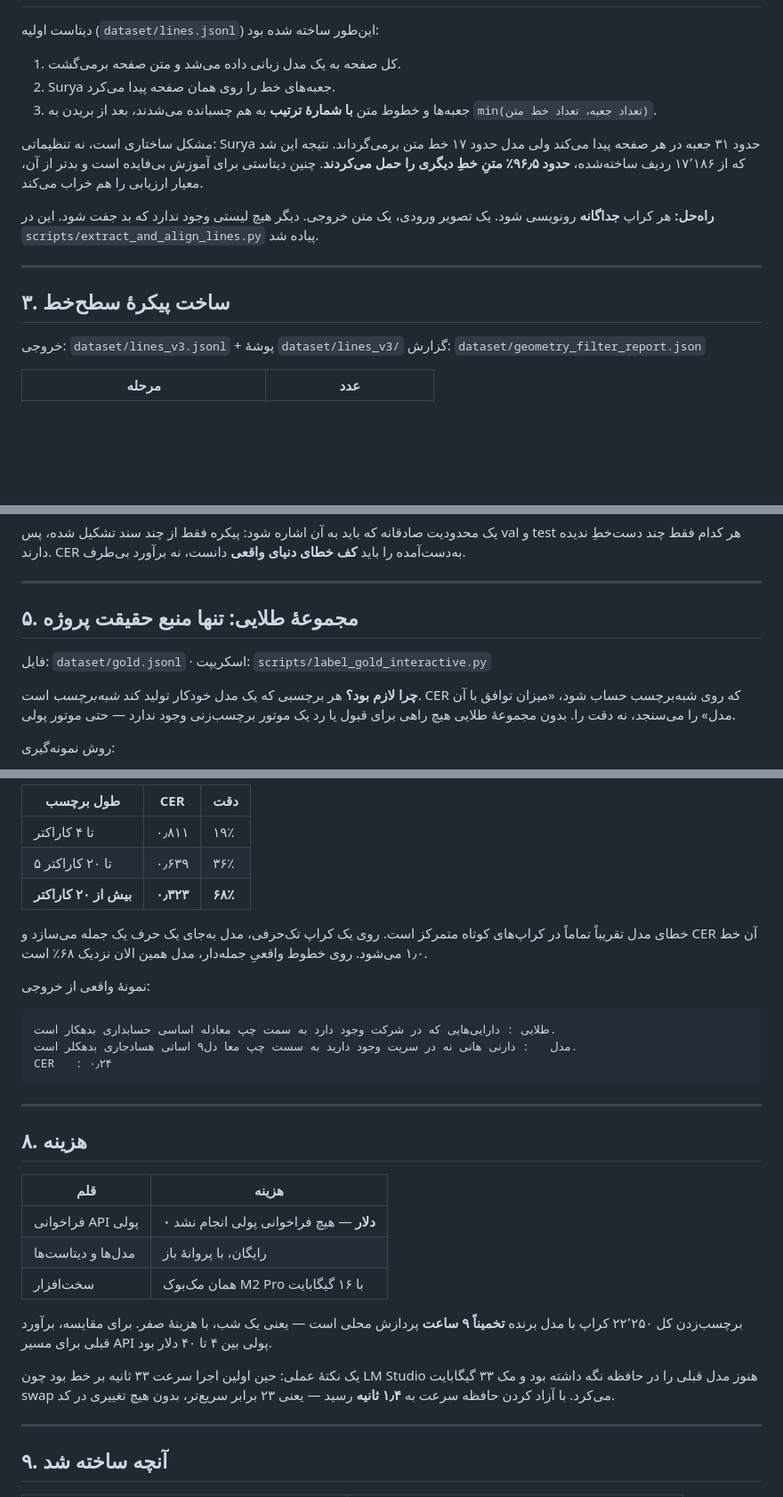
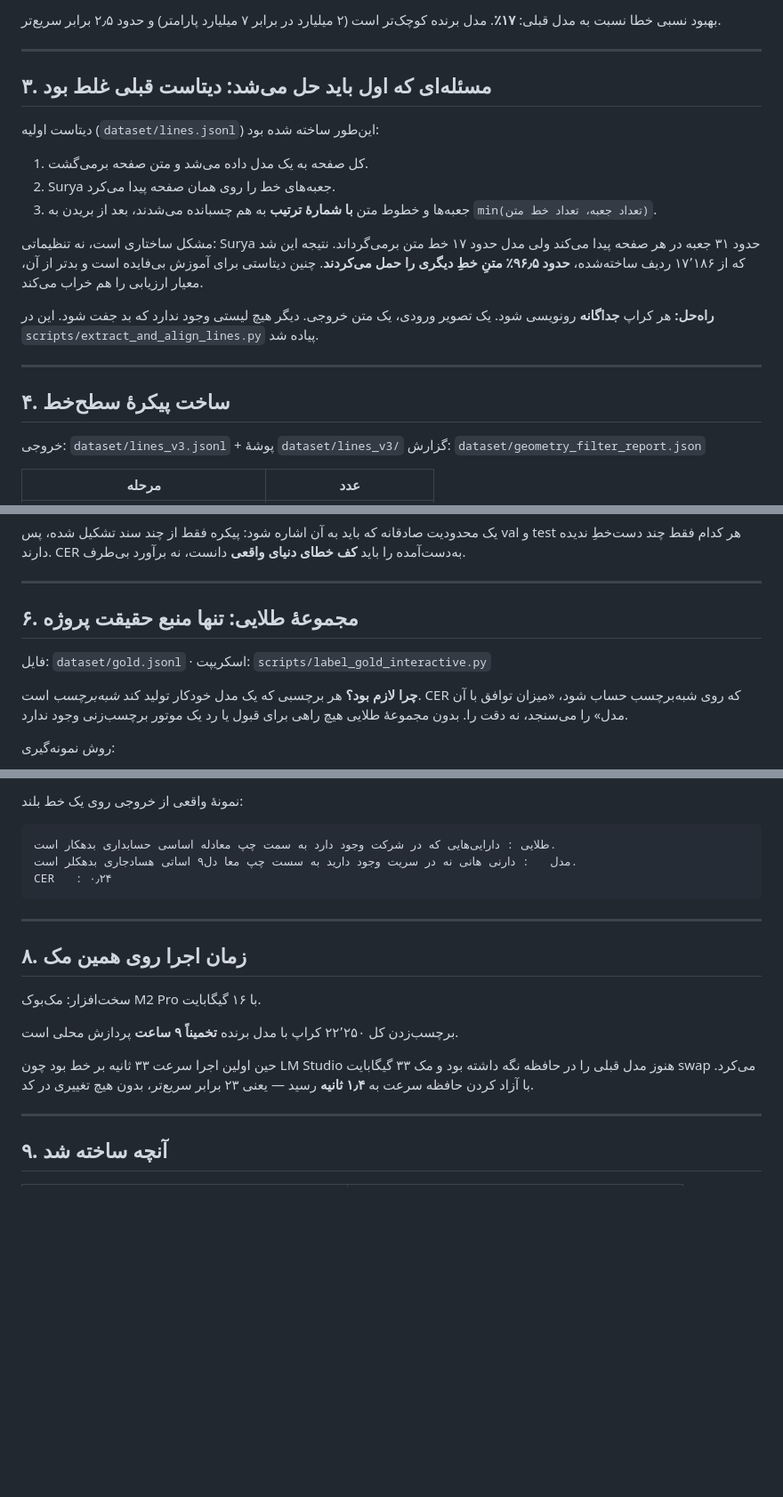
Before and after one commit to alireza-taheriF/exam-ocr, a Markdown page: REPORT_dataset_and_bakeoff.md, 3 parts joined by grey strips. Shown at 89% size. Drawn GitHub-style; blank space fills up the shorter version.

````diff
--- a/REPORT_dataset_and_bakeoff.md
+++ b/REPORT_dataset_and_bakeoff.md
@@ -21,7 +72,13 @@
+بهبود نسبی خطا نسبت به مدل قبلی: **۱۷٪**. مدل برنده کوچک‌تر است (۲ میلیارد در برابر
+۷ میلیارد پارامتر) و حدود ۲٫۵ برابر سریع‌تر.
+
+---
+
+## ۳. مسئله‌ای که اول باید حل می‌شد: دیتاست قبلی غلط بود
 
 دیتاست اولیه (`dataset/lines.jsonl`) این‌طور ساخته شده بود:
 
-1. کل صفحه به یک مدل زبانی داده می‌شد و متن صفحه برمی‌گشت.
+1. کل صفحه به یک مدل داده می‌شد و متن صفحه برمی‌گشت.
 2. Surya جعبه‌های خط را روی همان صفحه پیدا می‌کرد.
 3. جعبه‌ها و خطوط متن **با شمارهٔ ترتیب** به هم چسبانده می‌شدند، بعد از بریدن به
    `min(تعداد جعبه، تعداد خط متن)`.
@@ -37,7 +94,7 @@
 
 ---
 
-## ۳. ساخت پیکرهٔ سطح‌خط
+## ۴. ساخت پیکرهٔ سطح‌خط
 
 خروجی: `dataset/lines_v3.jsonl` + پوشهٔ `dataset/lines_v3/`
 گزارش: `dataset/geometry_filter_report.json`
@@ -105,13 +162,13 @@ val و test هر کدام فقط چند دست‌خطِ ندیده دارند. C
 
 ---
 
-## ۵. مجموعهٔ طلایی: تنها منبع حقیقت پروژه
+## ۶. مجموعهٔ طلایی: تنها منبع حقیقت پروژه
 
 فایل: `dataset/gold.jsonl` · اسکریپت: `scripts/label_gold_interactive.py`
 
 **چرا لازم بود؟** هر برچسبی که یک مدل خودکار تولید کند *شبه‌برچسب* است. CER که
 روی شبه‌برچسب حساب شود، «میزان توافق با آن مدل» را می‌سنجد، نه دقت را. بدون مجموعهٔ
-طلایی هیچ راهی برای قبول یا رد یک موتور برچسب‌زنی وجود ندارد — حتی موتور پولی.
+طلایی هیچ راهی برای قبول یا رد یک موتور برچسب‌زنی وجود ندارد.
 
 روش نمونه‌گیری:
 
@@ -210,15 +235,5 @@ val و test هر کدام فقط چند دست‌خطِ ندیده دارند. C
 
-| طول برچسب | CER | دقت |
-|------------|-----|------|
-| تا ۴ کاراکتر | ۰٫۸۱۱ | ۱۹٪ |
-| ۵ تا ۲۰ کاراکتر | ۰٫۶۳۹ | ۳۶٪ |
-| **بیش از ۲۰ کاراکتر** | **۰٫۳۲۳** | **۶۸٪** |
-
-خطای مدل تقریباً تماماً در کراپ‌های کوتاه متمرکز است. روی یک کراپ تک‌حرفی، مدل
-به‌جای یک حرف یک جمله می‌سازد و CER آن خط ۱٫۰ می‌شود. روی خطوط واقعیِ جمله‌دار،
-مدل همین الان نزدیک ۶۸٪ است.
-
-نمونهٔ واقعی از خروجی:
+نمونهٔ واقعی از خروجی روی یک خط بلند:
 
 ```
 طلایی : دارایی‌هایی که در شرکت وجود دارد به سمت چپ معادله اساسی حسابداری بدهکار است.
@@ -228,21 +243,15 @@ CER   : ۰٫۲۴
 
 ---
 
-## ۸. هزینه
+## ۸. زمان اجرا روی همین مک
 
-| قلم | هزینه |
-|------|-------|
-| فراخوانی API پولی | **۰ دلار** — هیچ فراخوانی پولی انجام نشد |
-| مدل‌ها و دیتاست‌ها | رایگان، با پروانهٔ باز |
-| سخت‌افزار | همان مک‌بوک M2 Pro با ۱۶ گیگابایت |
+سخت‌افزار: مک‌بوک M2 Pro با ۱۶ گیگابایت.
 
-برچسب‌زدن کل ۲۲٬۲۵۰ کراپ با مدل برنده **تخمیناً ۹ ساعت** پردازش محلی است — یعنی
-یک شب، با هزینهٔ صفر. برای مقایسه، برآورد قبلی برای مسیر API پولی بین ۴ تا ۴۰ دلار
-بود.
+برچسب‌زدن کل ۲۲٬۲۵۰ کراپ با مدل برنده **تخمیناً ۹ ساعت** پردازش محلی است.
 
-یک نکتهٔ عملی: حین اولین اجرا سرعت ۳۳ ثانیه بر خط بود چون LM Studio هنوز مدل قبلی
-را در حافظه نگه داشته بود و مک ۳۳ گیگابایت swap می‌کرد. با آزاد کردن حافظه سرعت به
-**۱٫۴ ثانیه** رسید — یعنی ۲۳ برابر سریع‌تر، بدون هیچ تغییری در کد.
+حین اولین اجرا سرعت ۳۳ ثانیه بر خط بود چون LM Studio هنوز مدل قبلی را در حافظه
+نگه داشته بود و مک ۳۳ گیگابایت swap می‌کرد. با آزاد کردن حافظه سرعت به **۱٫۴ ثانیه**
+رسید — یعنی ۲۳ برابر سریع‌تر، بدون هیچ تغییری در کد.
 
 ---
 
````
Also changed, not shown: other parts of REPORT_dataset_and_bakeoff.md (+79 -62 lines).
